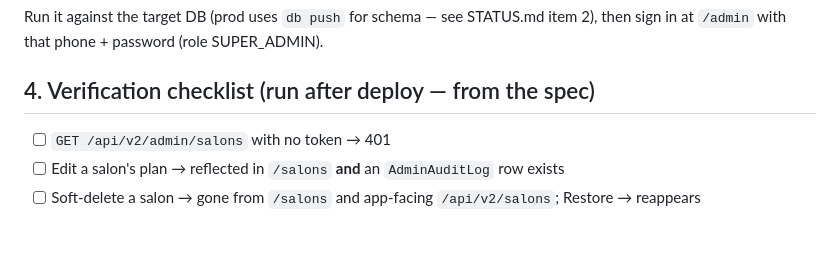
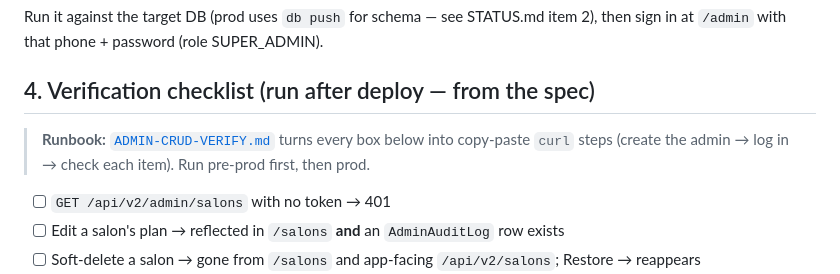
Before and after one commit to vamshi4/Salone, a Markdown page: docs/ADMIN-CRUD-STATUS.md, the part around the change. GitHub-like rendering; blank space fills up the shorter version.

```diff
--- a/docs/ADMIN-CRUD-STATUS.md
+++ b/docs/ADMIN-CRUD-STATUS.md
@@ -144,6 +144,9 @@ at `/admin` with that phone + password (role SUPER_ADMIN).
 
 ## 4. Verification checklist (run after deploy — from the spec)
 
+> **Runbook:** [`ADMIN-CRUD-VERIFY.md`](./ADMIN-CRUD-VERIFY.md) turns every box below into copy-paste
+> `curl` steps (create the admin → log in → check each item). Run pre-prod first, then prod.
+
 - [ ] `GET /api/v2/admin/salons` with no token → 401
 - [ ] Edit a salon's plan → reflected in `/salons` **and** an `AdminAuditLog` row exists
 - [ ] Soft-delete a salon → gone from `/salons` and app-facing `/api/v2/salons`; Restore → reappears
```
Also changed, not shown: docs/ADMIN-CRUD-VERIFY.md (added, +141 -0 lines).
